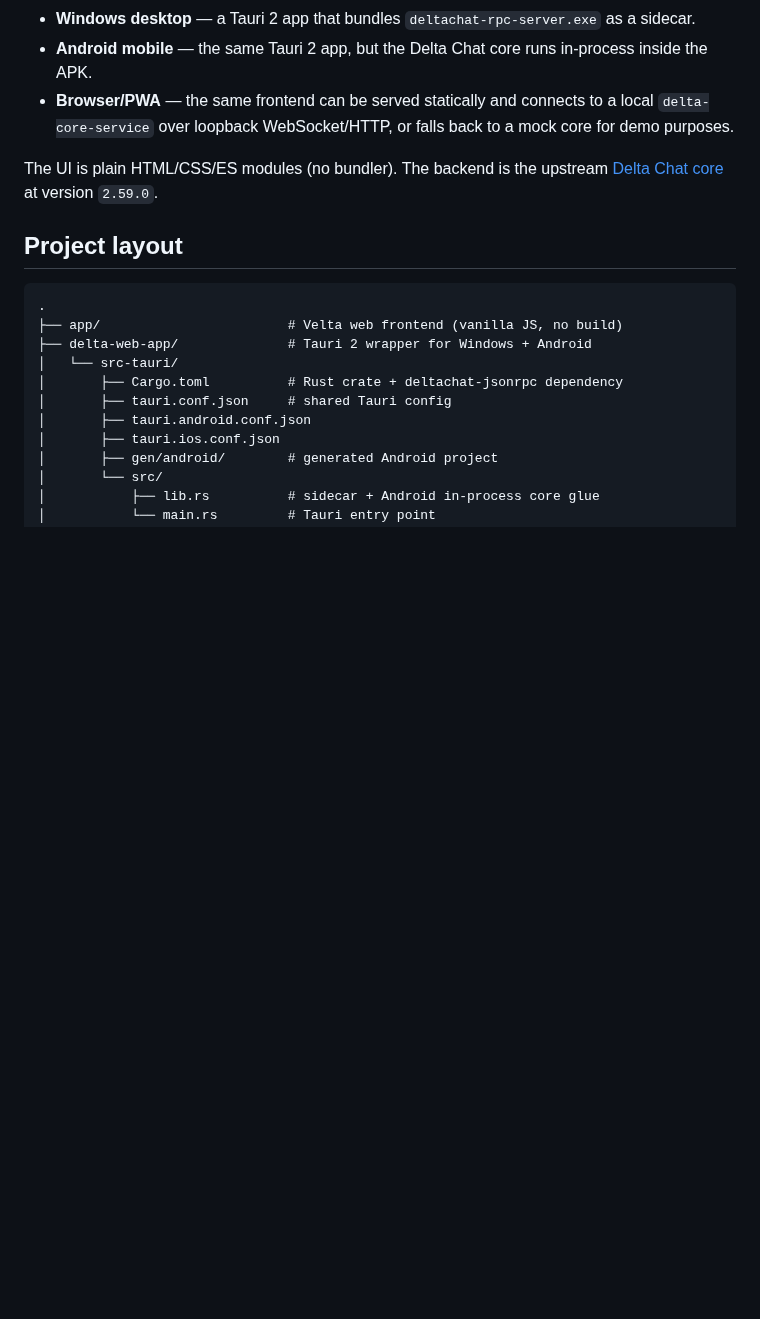
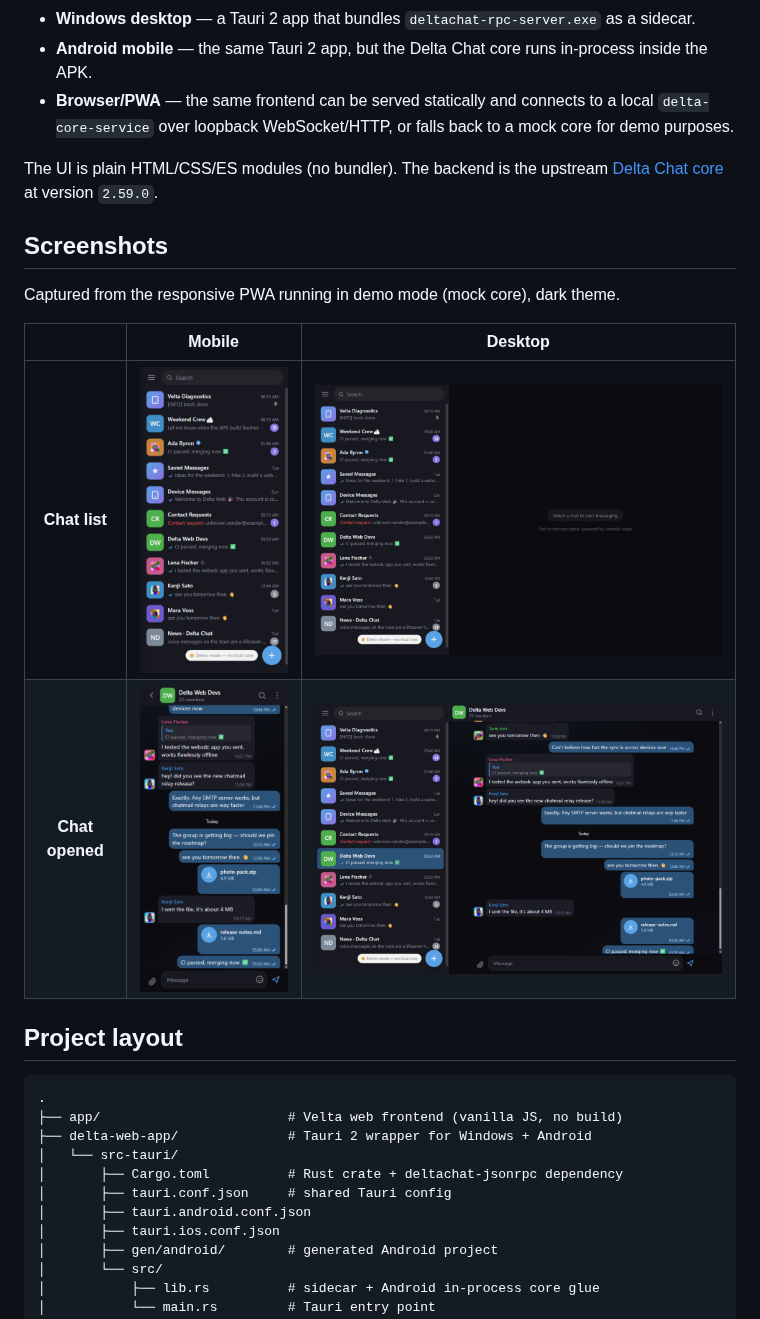
Before and after one commit to pbuzdin/velta, a Markdown page: README.md, the part around the change. GitHub-like rendering; pictures changed too: screenshots/desktop-chat-list.png (added), screenshots/desktop-chat.png (added), screenshots/mobile-chat-list.png (added); blank space fills up the shorter version.

Commit message:
Docs: add Screenshots section to README — mobile + desktop chat list and chat opened, captured from the responsive PWA in demo mode (mock core); two-row table above Project layout

```diff
--- a/README.md
+++ b/README.md
@@ -15,6 +15,15 @@ Velta shares one web frontend (`app/`) between:
 - **Browser/PWA** — the same frontend can be served statically and connects to a local `delta-core-service` over loopback WebSocket/HTTP, or falls back to a mock core for demo purposes.
 
 The UI is plain HTML/CSS/ES modules (no bundler). The backend is the upstream [Delta Chat core](https://github.com/chatmail/core) at version `2.59.0`.
+
+## Screenshots
+
+Captured from the responsive PWA running in demo mode (mock core), dark theme.
+
+|                | Mobile | Desktop |
+|:--------------:|:------:|:-------:|
+| **Chat list**  | ![Mobile chat list](screenshots/mobile-chat-list.png) | ![Desktop chat list](screenshots/desktop-chat-list.png) |
+| **Chat opened** | ![Mobile chat](screenshots/mobile-chat.png) | ![Desktop chat](screenshots/desktop-chat.png) |
 
 ## Project layout
 
```
